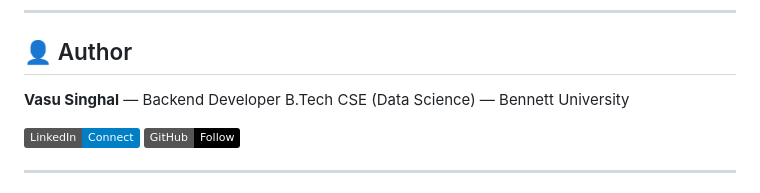
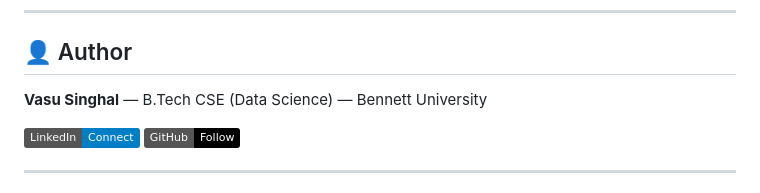
Before and after one commit to Vasu-singhal01/ipl-score-predictor, a Markdown page: README.md, the part around the change. Drawn GitHub-style; badges without logos.

```diff
--- a/README.md
+++ b/README.md
@@ -120,8 +120,7 @@ Ridge Regression   → Handles multicollinearity (GridSearchCV)
 
 ## 👤 Author
 
-**Vasu Singhal** — Backend Developer
-B.Tech CSE (Data Science) — Bennett University
+**Vasu Singhal** — B.Tech CSE (Data Science) — Bennett University
 
 [![LinkedIn](https://img.shields.io/badge/LinkedIn-Connect-blue?style=flat&logo=linkedin)](https://www.linkedin.com/in/vasu-singhal-46659a310)
 [![GitHub](https://img.shields.io/badge/GitHub-Follow-black?style=flat&logo=github)](https://github.com/Vasu-singhal01)
```
